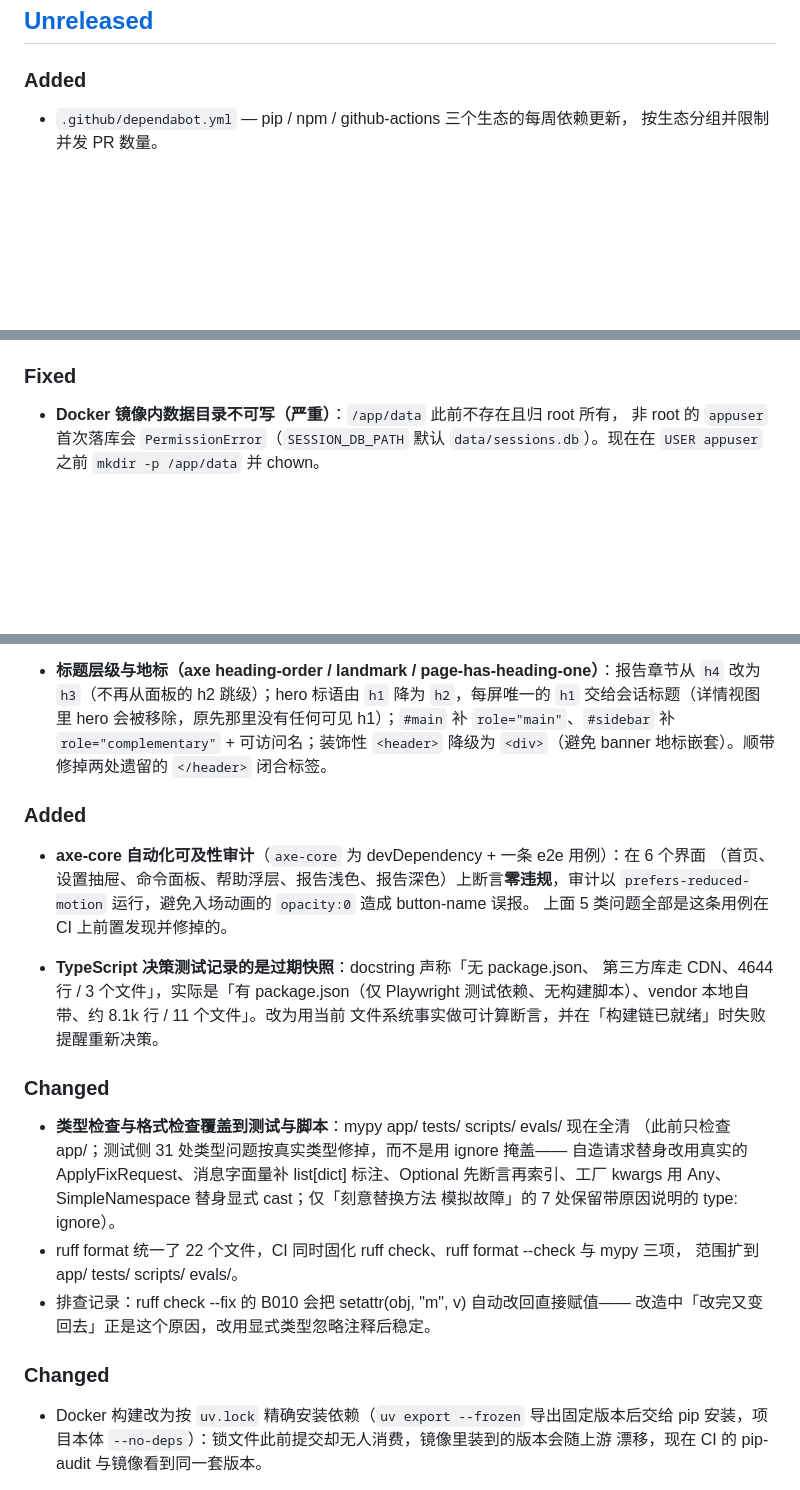
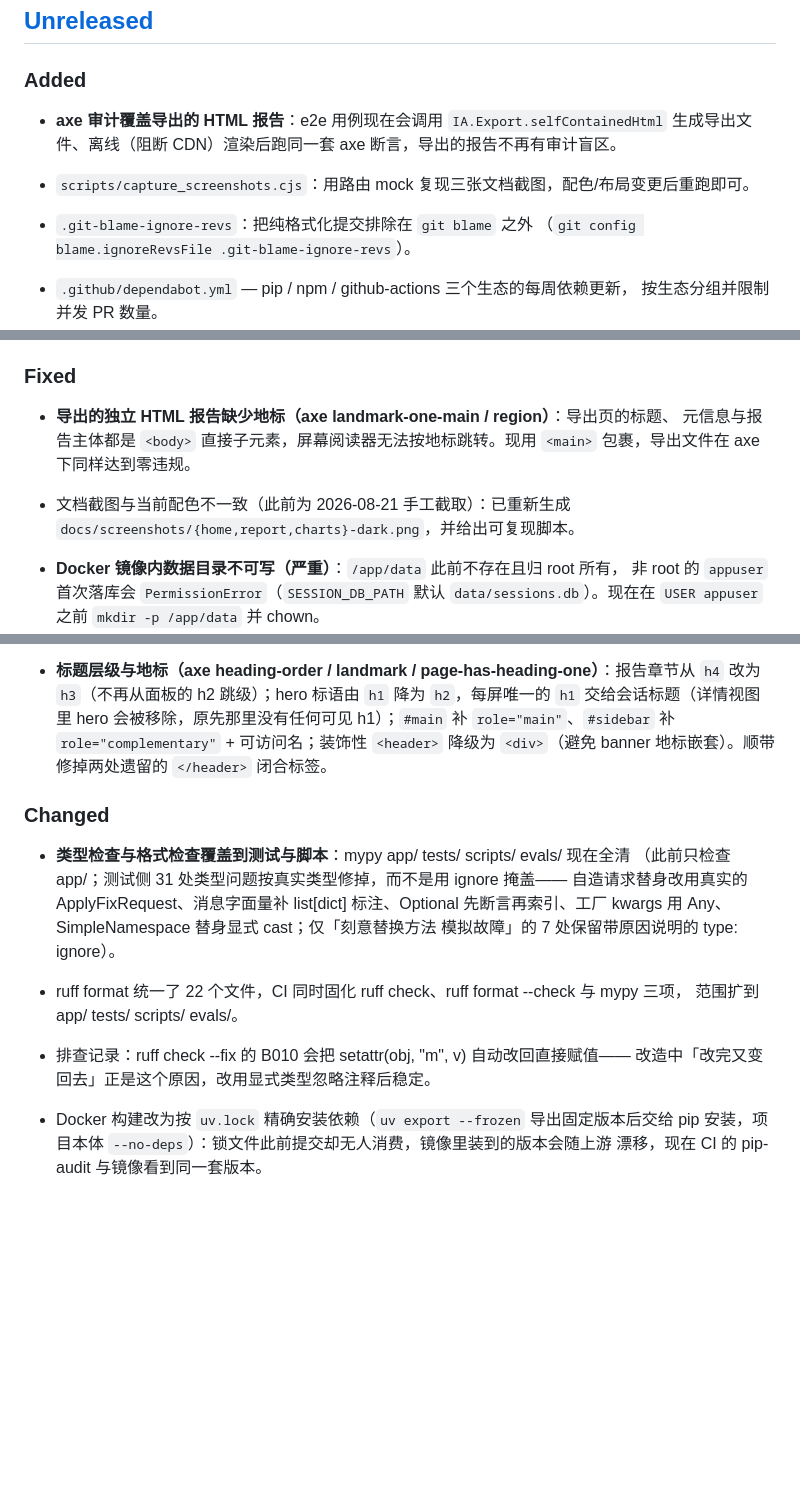
Before and after one commit to xiaomaozjj666/issue-agent, a Markdown page: CHANGELOG.md, 3 parts joined by grey strips. GitHub-like rendering; blank space fills up the shorter version.

```diff
--- a/CHANGELOG.md
+++ b/CHANGELOG.md
@@ -8,6 +8,13 @@ and this project adheres to [Semantic Versioning](https://semver.org/spec/v2.0.0
 ## [Unreleased]
 
 ### Added
+
+- **axe 审计覆盖导出的 HTML 报告**：e2e 用例现在会调用 `IA.Export.selfContainedHtml`
+  生成导出文件、离线（阻断 CDN）渲染后跑同一套 axe 断言，导出的报告不再有审计盲区。
+- `scripts/capture_screenshots.cjs`：用路由 mock 复现三张文档截图，配色/布局变更后重跑即可。
+- `.git-blame-ignore-revs`：把纯格式化提交排除在 `git blame` 之外
+  （`git config blame.ignoreRevsFile .git-blame-ignore-revs`）。
+
 
 - `.github/dependabot.yml` — pip / npm / github-actions 三个生态的每周依赖更新，
   按生态分组并限制并发 PR 数量。
@@ -29,4 +47,11 @@ and this project adheres to [Semantic Versioning](https://semver.org/spec/v2.0.0
 ### Fixed
+
+- **导出的独立 HTML 报告缺少地标（axe landmark-one-main / region）**：导出页的标题、
+  元信息与报告主体都是 `<body>` 直接子元素，屏幕阅读器无法按地标跳转。现用 `<main>`
+  包裹，导出文件在 axe 下同样达到零违规。
+- 文档截图与当前配色不一致（此前为 2026-08-21 手工截取）：已重新生成
+  `docs/screenshots/{home,report,charts}-dark.png`，并给出可复现脚本。
+
 
 - **Docker 镜像内数据目录不可写（严重）**：`/app/data` 此前不存在且归 root 所有，
   非 root 的 `appuser` 首次落库会 `PermissionError`（`SESSION_DB_PATH` 默认
@@ -169,18 +194,6 @@ ead_file {"path": ...}）：工具名与参数摘要改为本地化短语
   `role="main"`、`#sidebar` 补 `role="complementary"` + 可访问名；装饰性 `<header>`
   降级为 `<div>`（避免 banner 地标嵌套）。顺带修掉两处遗留的 `</header>` 闭合标签。
 
-### Added
-
-- **axe-core 自动化可及性审计**（`axe-core` 为 devDependency + 一条 e2e 用例）：在 6 个界面
-  （首页、设置抽屉、命令面板、帮助浮层、报告浅色、报告深色）上断言**零违规**，审计以
-  `prefers-reduced-motion` 运行，避免入场动画的 `opacity:0` 造成 button-name 误报。
-  上面 5 类问题全部是这条用例在 CI 上前置发现并修掉的。
-
-- **TypeScript 决策测试记录的是过期快照**：docstring 声称「无 package.json、
-  第三方库走 CDN、4644 行 / 3 个文件」，实际是「有 package.json（仅 Playwright
-  测试依赖、无构建脚本）、vendor 本地自带、约 8.1k 行 / 11 个文件」。改为用当前
-  文件系统事实做可计算断言，并在「构建链已就绪」时失败提醒重新决策。
-
 ### Changed
 
 - **类型检查与格式检查覆盖到测试与脚本**：mypy app/ tests/ scripts/ evals/ 现在全清
@@ -193,7 +206,6 @@ ead_file {"path": ...}）：工具名与参数摘要改为本地化短语
 - 排查记录：ruff check --fix 的 B010 会把 setattr(obj, "m", v) 自动改回直接赋值——
   改造中「改完又变回去」正是这个原因，改用显式类型忽略注释后稳定。
 
-### Changed
 
 - Docker 构建改为按 `uv.lock` 精确安装依赖（`uv export --frozen` 导出固定版本后交给
   pip 安装，项目本体 `--no-deps`）：锁文件此前提交却无人消费，镜像里装到的版本会随上游
```
Also changed, not shown: other parts of CHANGELOG.md (+11 -1 lines), README.md (+2 -0 lines), docs/screenshots/charts-dark.png, docs/screenshots/home-dark.png, docs/screenshots/report-dark.png, 4 other files.
